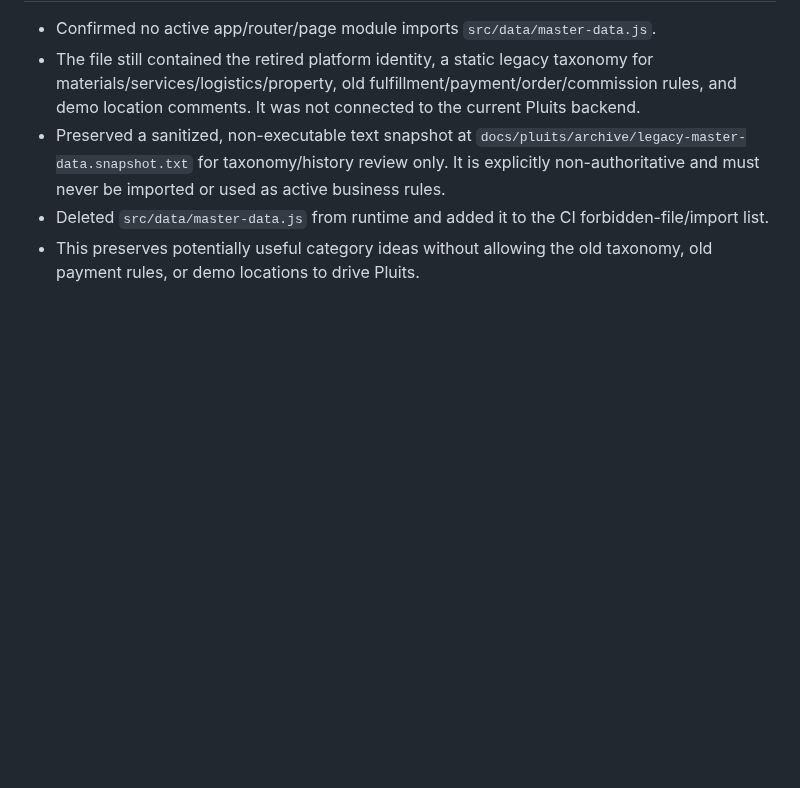
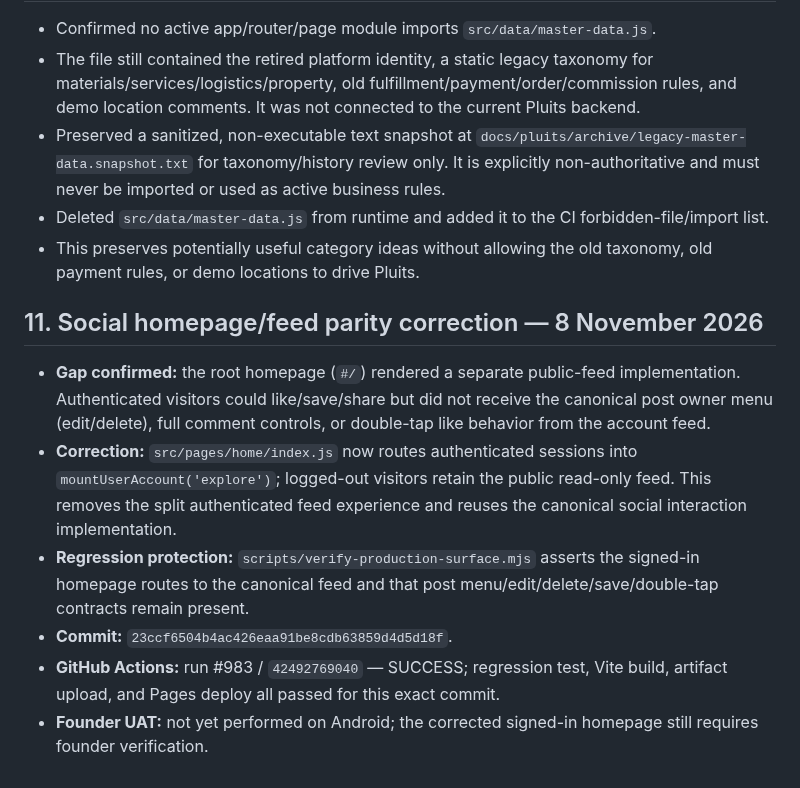
Before and after one commit to baguskristiansianturi/bagus-load-delivery, a Markdown page: docs/pluits/BUSINESS-FRONTEND-BACKEND-ALIGNMENT-AUDIT-2026-11-08.md, the part around the change. Rendered like a GitHub page; blank space fills up the shorter version.

Commit message:
Record authenticated social feed parity correction

```diff
--- a/docs/pluits/BUSINESS-FRONTEND-BACKEND-ALIGNMENT-AUDIT-2026-11-08.md
+++ b/docs/pluits/BUSINESS-FRONTEND-BACKEND-ALIGNMENT-AUDIT-2026-11-08.md
@@ -167,3 +167,12 @@ Founder reports that Pluits is already published and has at least one registered
 - Preserved a sanitized, non-executable text snapshot at `docs/pluits/archive/legacy-master-data.snapshot.txt` for taxonomy/history review only. It is explicitly non-authoritative and must never be imported or used as active business rules.
 - Deleted `src/data/master-data.js` from runtime and added it to the CI forbidden-file/import list.
 - This preserves potentially useful category ideas without allowing the old taxonomy, old payment rules, or demo locations to drive Pluits.
+
+
+## 11. Social homepage/feed parity correction — 8 November 2026
+- **Gap confirmed:** the root homepage (`#/`) rendered a separate public-feed implementation. Authenticated visitors could like/save/share but did not receive the canonical post owner menu (edit/delete), full comment controls, or double-tap like behavior from the account feed.
+- **Correction:** `src/pages/home/index.js` now routes authenticated sessions into `mountUserAccount('explore')`; logged-out visitors retain the public read-only feed. This removes the split authenticated feed experience and reuses the canonical social interaction implementation.
+- **Regression protection:** `scripts/verify-production-surface.mjs` asserts the signed-in homepage routes to the canonical feed and that post menu/edit/delete/save/double-tap contracts remain present.
+- **Commit:** `23ccf6504b4ac426eaa91be8cdb63859d4d5d18f`.
+- **GitHub Actions:** run #983 / `42492769040` — SUCCESS; regression test, Vite build, artifact upload, and Pages deploy all passed for this exact commit.
+- **Founder UAT:** not yet performed on Android; the corrected signed-in homepage still requires founder verification.
```
